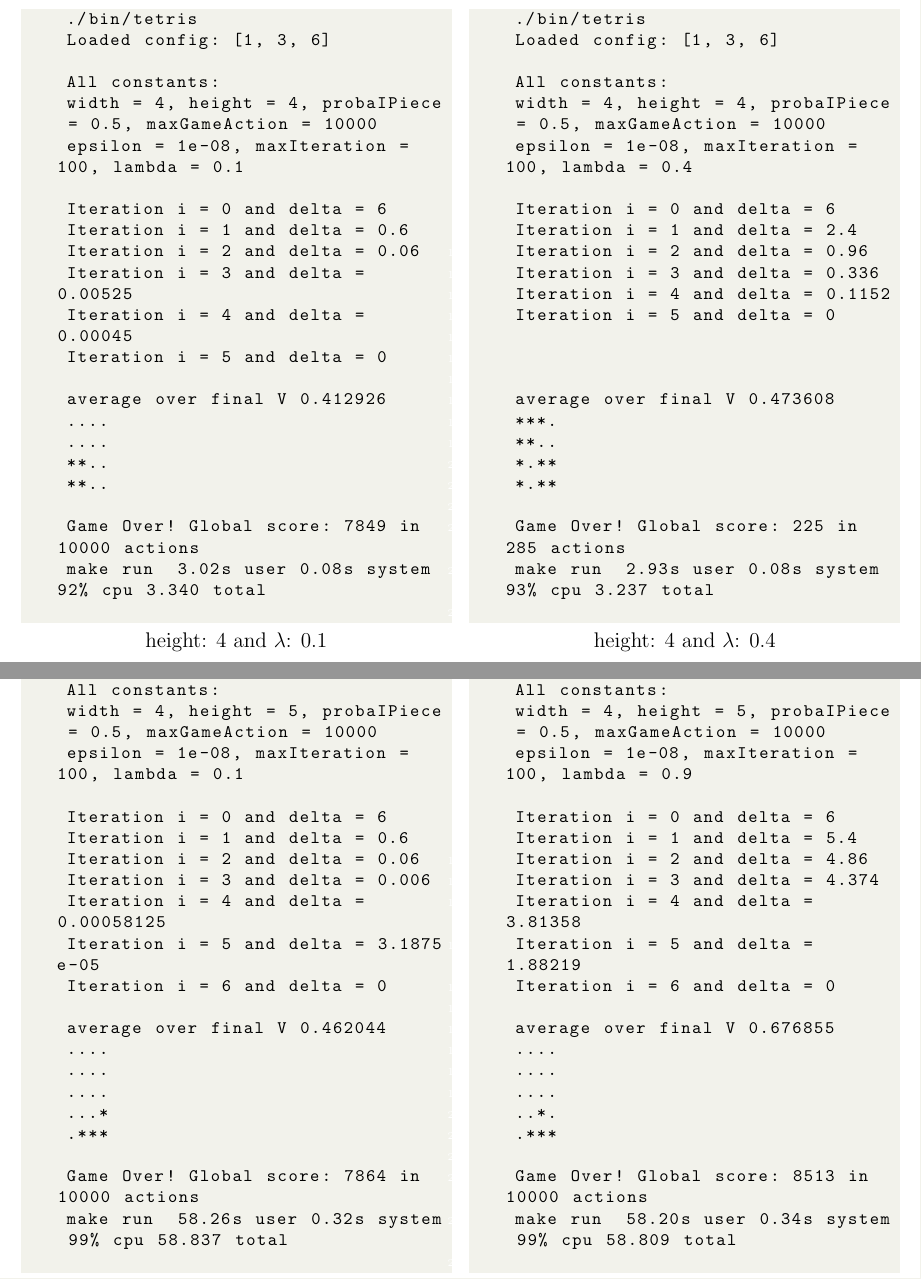
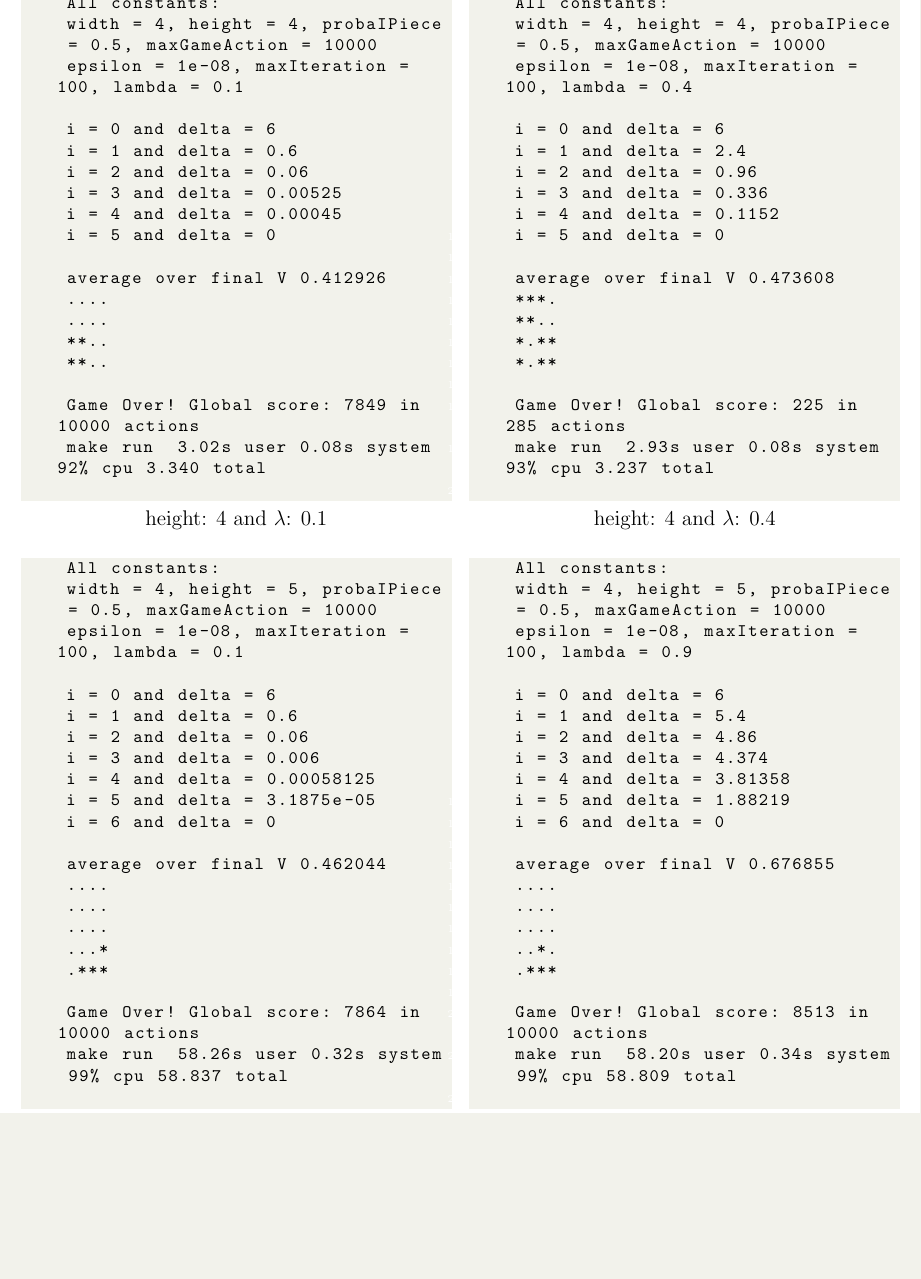
Before and after one commit to diaarca/baby-tetris, a LaTeX document (report/main.tex): two parts of pages 4 and 5 of 6 before the commit and part of page 4 of 6 after it, the two joined at a grey line, cut at the place of the change, the shorter picture padded with empty space. Compiled offline with pdfLaTeX.

```diff
--- a/report/main.tex
+++ b/report/main.tex
@@ -171,19 +172,16 @@
 \label{sec:executions}
 \begin{paracol}{2}
     \begin{lstlisting}[title=height: 4 and $\lambda$: 0.1]
-    ./bin/tetris
-    Loaded config: [1, 3, 6]
-
     All constants:
     width = 4, height = 4, probaIPiece = 0.5, maxGameAction = 10000
     epsilon = 1e-08, maxIteration = 100, lambda = 0.1
 
-    Iteration i = 0 and delta = 6
-    Iteration i = 1 and delta = 0.6
-    Iteration i = 2 and delta = 0.06
-    Iteration i = 3 and delta = 0.00525
-    Iteration i = 4 and delta = 0.00045
-    Iteration i = 5 and delta = 0
+    i = 0 and delta = 6
+    i = 1 and delta = 0.6
+    i = 2 and delta = 0.06
+    i = 3 and delta = 0.00525
+    i = 4 and delta = 0.00045
+    i = 5 and delta = 0
 
     average over final V 0.412926
     ....
@@ -198,21 +196,16 @@
 
   	\switchcolumn
     \begin{lstlisting}[title=height: 4 and $\lambda$: 0.4]
-    ./bin/tetris
-    Loaded config: [1, 3, 6]
-
     All constants:
     width = 4, height = 4, probaIPiece = 0.5, maxGameAction = 10000
     epsilon = 1e-08, maxIteration = 100, lambda = 0.4
 
-    Iteration i = 0 and delta = 6
-    Iteration i = 1 and delta = 2.4
-    Iteration i = 2 and delta = 0.96
-    Iteration i = 3 and delta = 0.336
-    Iteration i = 4 and delta = 0.1152
-    Iteration i = 5 and delta = 0
-
-
+    i = 0 and delta = 6
+    i = 1 and delta = 2.4
+    i = 2 and delta = 0.96
+    i = 3 and delta = 0.336
+    i = 4 and delta = 0.1152
+    i = 5 and delta = 0
 
     average over final V 0.473608
     ***.
@@ -235,13 +224,13 @@
     width = 4, height = 5, probaIPiece = 0.5, maxGameAction = 10000
     epsilon = 1e-08, maxIteration = 100, lambda = 0.1
 
-    Iteration i = 0 and delta = 6
-    Iteration i = 1 and delta = 0.6
-    Iteration i = 2 and delta = 0.06
-    Iteration i = 3 and delta = 0.006
-    Iteration i = 4 and delta = 0.00058125
-    Iteration i = 5 and delta = 3.1875e-05
-    Iteration i = 6 and delta = 0
+    i = 0 and delta = 6
+    i = 1 and delta = 0.6
+    i = 2 and delta = 0.06
+    i = 3 and delta = 0.006
+    i = 4 and delta = 0.00058125
+    i = 5 and delta = 3.1875e-05
+    i = 6 and delta = 0
 
     average over final V 0.462044
     ....
@@ -263,13 +249,13 @@
     width = 4, height = 5, probaIPiece = 0.5, maxGameAction = 10000
     epsilon = 1e-08, maxIteration = 100, lambda = 0.9
 
-    Iteration i = 0 and delta = 6
-    Iteration i = 1 and delta = 5.4
-    Iteration i = 2 and delta = 4.86
-    Iteration i = 3 and delta = 4.374
-    Iteration i = 4 and delta = 3.81358
-    Iteration i = 5 and delta = 1.88219
-    Iteration i = 6 and delta = 0
+    i = 0 and delta = 6
+    i = 1 and delta = 5.4
+    i = 2 and delta = 4.86
+    i = 3 and delta = 4.374
+    i = 4 and delta = 3.81358
+    i = 5 and delta = 1.88219
+    i = 6 and delta = 0
 
     average over final V 0.676855
     ....
```
Also changed, not shown: report/main.pdf, report/main.tex (11 more changed lines), 2 other files.
